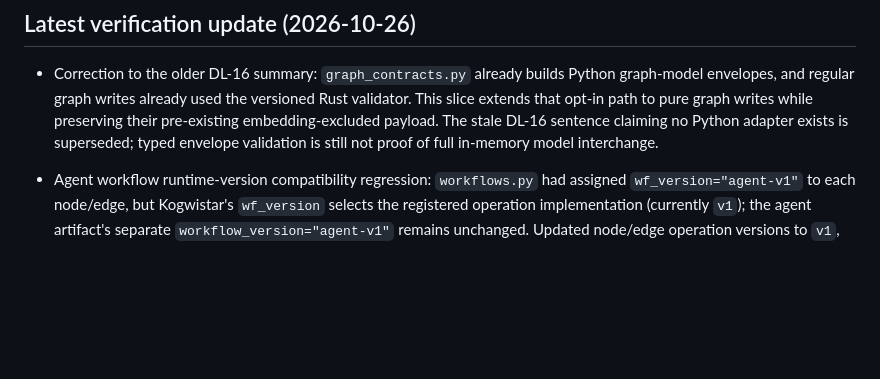
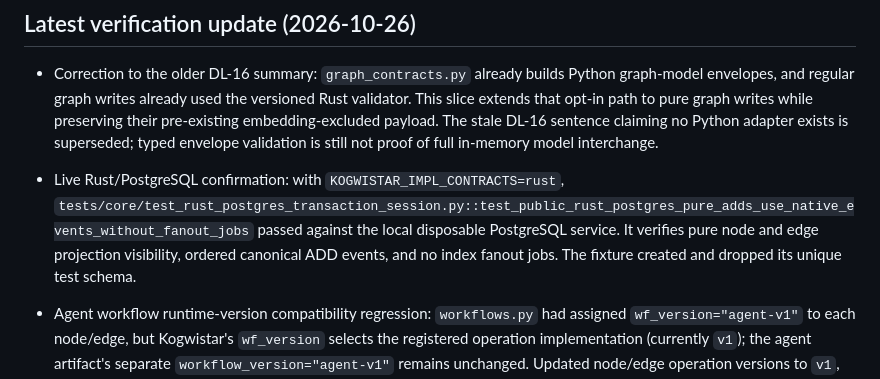
Before and after one commit to humblemat810/kogwistar, a Markdown page: kogwistar/docs/ADR-022-dual-language-capability-checklist.md, the part around the change. GitHub-like rendering; blank space fills up the shorter version.

Commit message:
record live pure graph Rust PostgreSQL parity

```diff
--- a/kogwistar/docs/ADR-022-dual-language-capability-checklist.md
+++ b/kogwistar/docs/ADR-022-dual-language-capability-checklist.md
@@ -15,6 +15,11 @@ and CI evidence rather than assigning one percentage to the whole port.
   writes while preserving their pre-existing embedding-excluded payload. The
   stale DL-16 sentence claiming no Python adapter exists is superseded; typed
   envelope validation is still not proof of full in-memory model interchange.
+- Live Rust/PostgreSQL confirmation: with `KOGWISTAR_IMPL_CONTRACTS=rust`,
+  `tests/core/test_rust_postgres_transaction_session.py::test_public_rust_postgres_pure_adds_use_native_events_without_fanout_jobs`
+  passed against the local disposable PostgreSQL service. It verifies pure node
+  and edge projection visibility, ordered canonical ADD events, and no index
+  fanout jobs. The fixture created and dropped its unique test schema.
 
 - Agent workflow runtime-version compatibility regression: `workflows.py` had
   assigned `wf_version="agent-v1"` to each node/edge, but Kogwistar's `wf_version`
```
